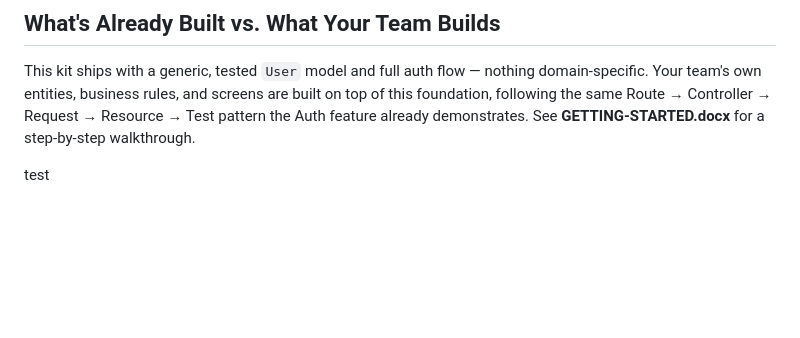
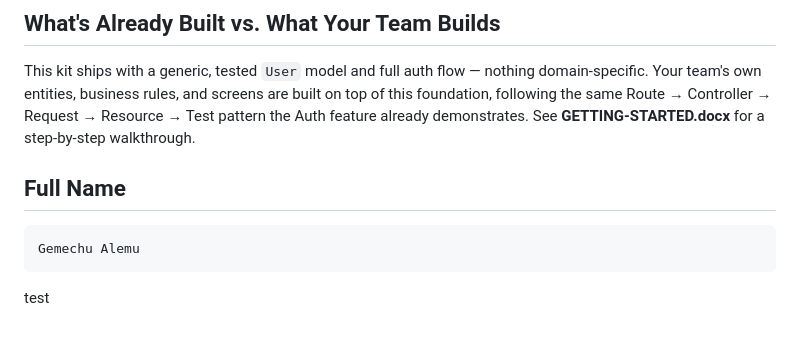
Before and after one commit to HAWI-INTERN-PROJECT/sacco-management, a Markdown page: README.md, the part around the change. Rendered like a GitHub page; blank space fills up the shorter version.

````diff
--- a/README.md
+++ b/README.md
@@ -103,6 +103,10 @@ See [`Backend/README.md`](./Backend/README.md) for full commit message and pull
 
 This kit ships with a generic, tested `User` model and full auth flow — nothing domain-specific. Your team's own entities, business rules, and screens are built on top of this foundation, following the same Route → Controller → Request → Resource → Test pattern the Auth feature already demonstrates. See **GETTING-STARTED.docx** for a step-by-step walkthrough.
 
+## Full Name
 
+```bash
+Gemechu Alemu
+```
 
 test
````
